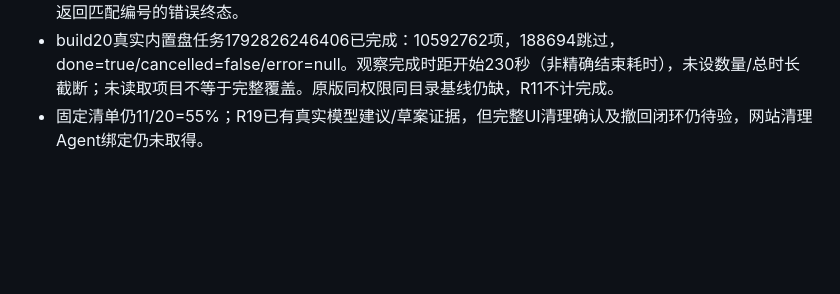
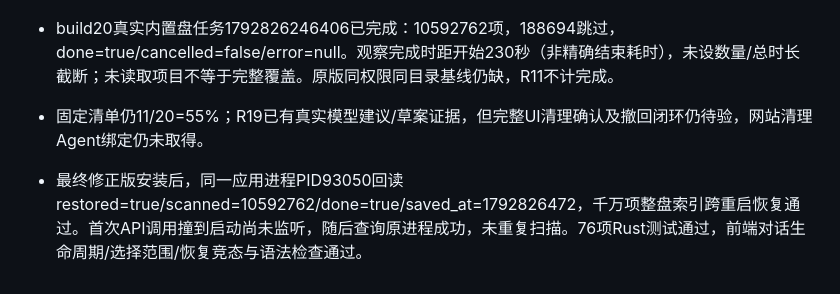
Before and after one commit to fnvtk/karuo-cleaner-rs, a Markdown page: 开发文档/10、项目管理/开发进度.md, the part around the change. Rendered like a GitHub page; blank space fills up the shorter version.

Commit message:
docs: record restored ten-million-entry disk index

```diff
--- a/开发文档/10、项目管理/开发进度.md
+++ b/开发文档/10、项目管理/开发进度.md
@@ -217,3 +217,5 @@
 - 真实已配置模型成功返回每周10点仅扫描草案（只回读未保存），以及3项自建文件的清理建议：仅1个可重建产物进入计划，凭证及普通资料保留，未执行清理。等待模型时扫描状态查询26ms返回；失效目录立即返回匹配编号的错误终态。
 - build20真实内置盘任务1792826246406已完成：10592762项，188694跳过，done=true/cancelled=false/error=null。观察完成时距开始230秒（非精确结束耗时），未设数量/总时长截断；未读取项目不等于完整覆盖。原版同权限同目录基线仍缺，R11不计完成。
 - 固定清单仍11/20=55%；R19已有真实模型建议/草案证据，但完整UI清理确认及撤回闭环仍待验，网站清理Agent绑定仍未取得。
+
+- 最终修正版安装后，同一应用进程PID93050回读restored=true/scanned=10592762/done=true/saved_at=1792826472，千万项整盘索引跨重启恢复通过。首次API调用撞到启动尚未监听，随后查询原进程成功，未重复扫描。76项Rust测试通过，前端对话生命周期/选择范围/恢复竞态与语法检查通过。
```
